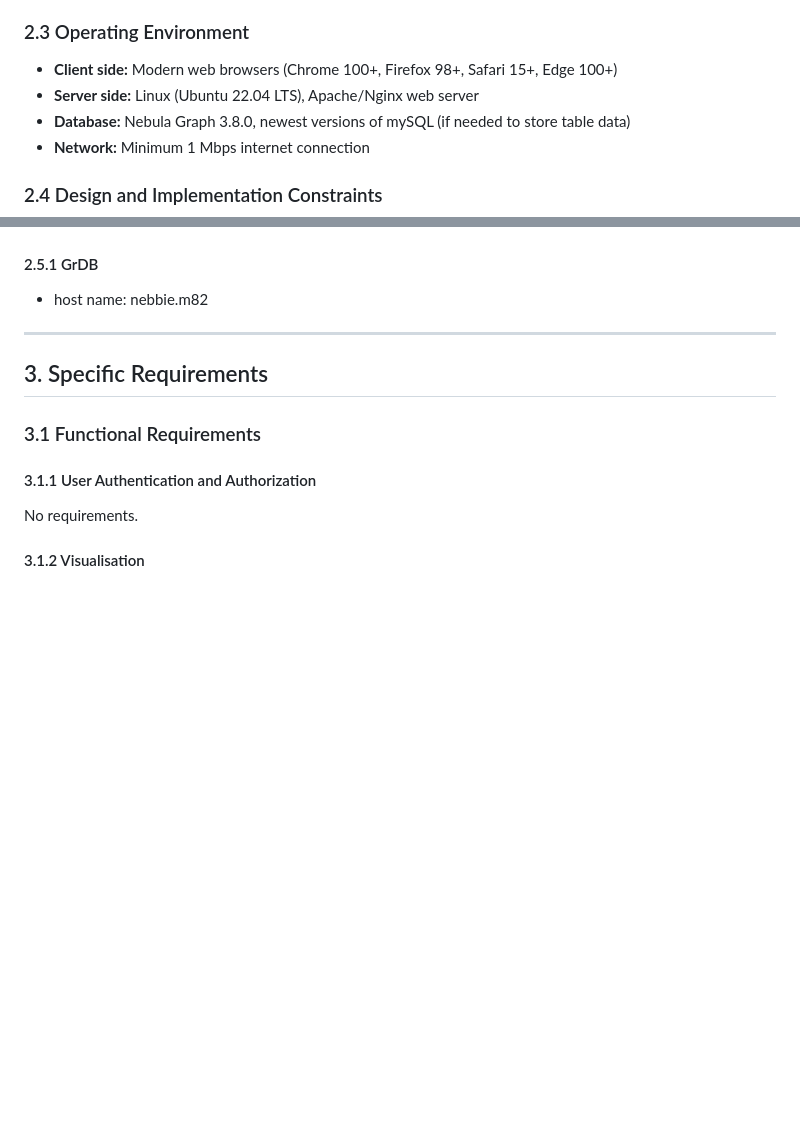
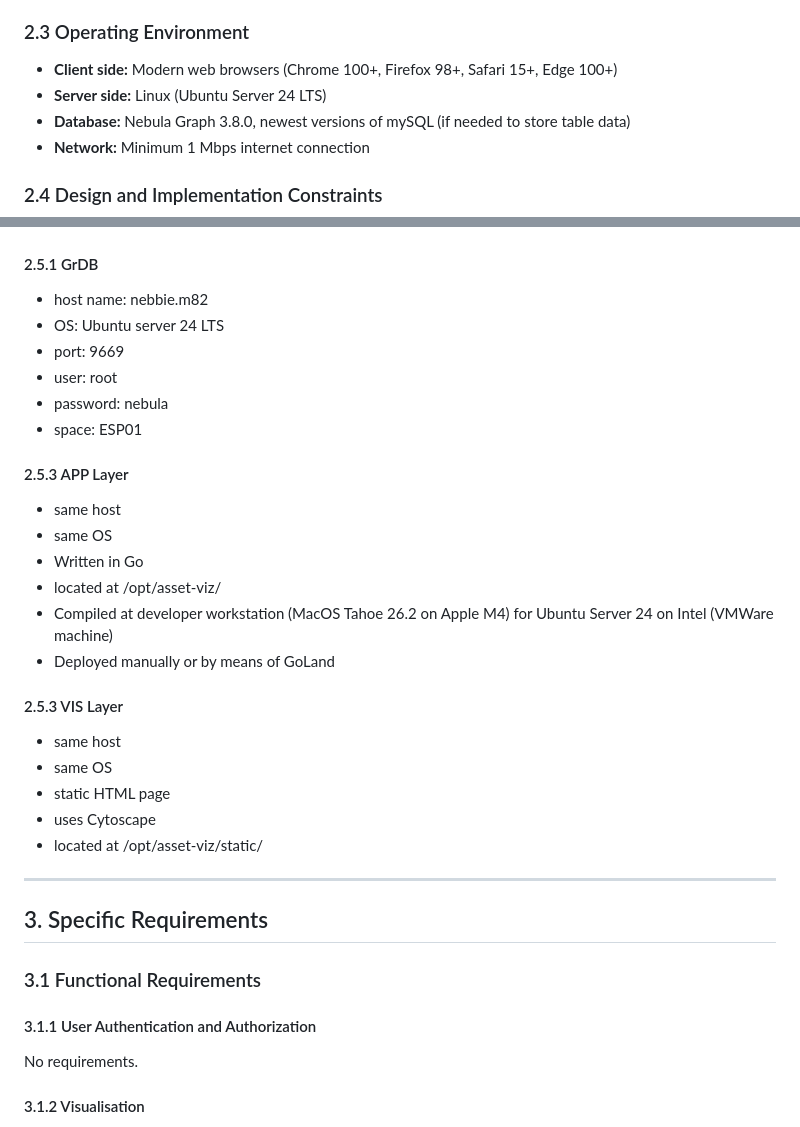
Before and after one commit to 94d44027/ESP-data, a Markdown page: Requirements/Requirements.md, 2 parts joined by grey strips. GitHub-like rendering; blank space fills up the shorter version.

Commit message:
Illustrations

```diff
--- a/Requirements/Requirements.md
+++ b/Requirements/Requirements.md
@@ -68,7 +68,7 @@ The system is a prototype intended for future updates.
 
 ### 2.3 Operating Environment
 - **Client side:** Modern web browsers (Chrome 100+, Firefox 98+, Safari 15+, Edge 100+)
-- **Server side:** Linux (Ubuntu 22.04 LTS), Apache/Nginx web server
+- **Server side:** Linux (Ubuntu Server 24 LTS)
 - **Database:** Nebula Graph 3.8.0, newest versions of mySQL (if needed to store table data)
 - **Network:** Minimum 1 Mbps internet connection
 
@@ -88,7 +88,26 @@ The proposed architecture is given at the picture below
 
 #### 2.5.1 GrDB
 - host name: nebbie.m82
+- OS: Ubuntu server 24 LTS
+- port: 9669
+- user: root
+- password: nebula
+- space: ESP01
 
+#### 2.5.3 APP Layer
+- same host
+- same OS
+- Written in Go
+- located at /opt/asset-viz/
+- Compiled at developer workstation (MacOS Tahoe 26.2 on Apple M4) for Ubuntu Server 24 on Intel (VMWare machine)
+- Deployed manually or by means of GoLand
+
+#### 2.5.3 VIS Layer
+- same host
+- same OS
+- static HTML page
+- uses Cytoscape
+- located at /opt/asset-viz/static/
 ---
 
 ## 3. Specific Requirements
```
